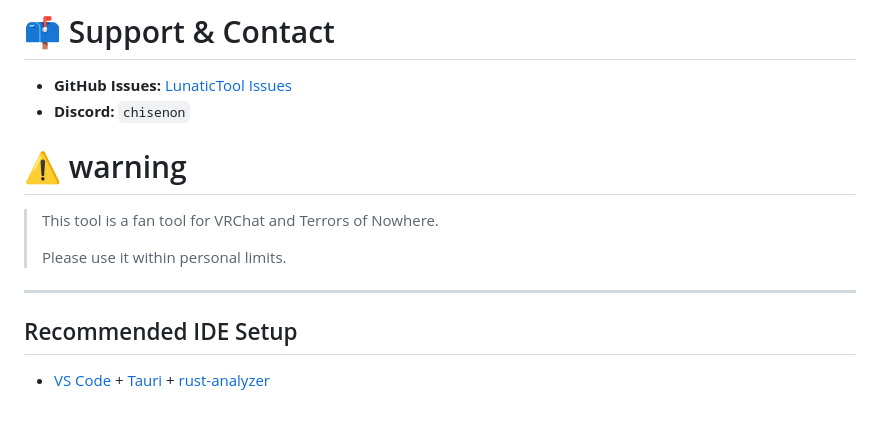
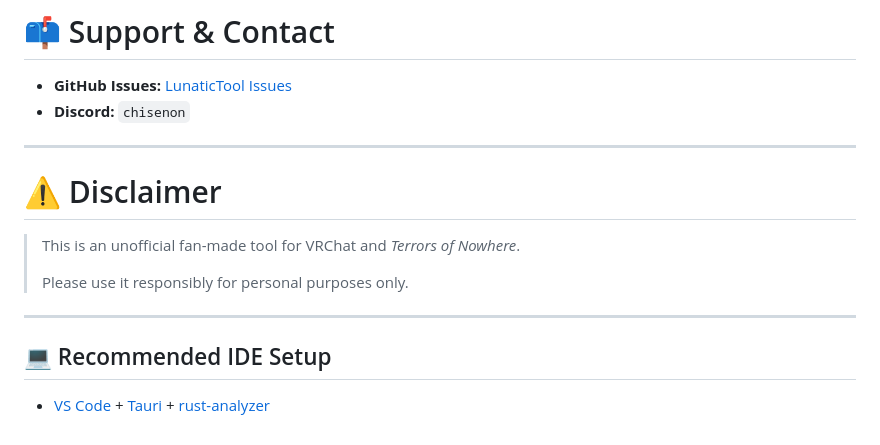
Before and after one commit to Chisenon/LunaticTool, a Markdown page: README.md, the part around one of its changes. Rendered like a GitHub page.

```diff
--- a/README.md
+++ b/README.md
@@ -61,13 +73,14 @@
 - **GitHub Issues:** [LunaticTool Issues](https://github.com/Chisenon/LunaticTool/issues)
 - **Discord:** `chisenon`
 
-# ⚠️ warning
-> This tool is a fan tool for VRChat and Terrors of Nowhere.
+---
+
+# ⚠️ Disclaimer
+> This is an unofficial fan-made tool for VRChat and *Terrors of Nowhere*.
 >
-> Please use it within personal limits.
+> Please use it responsibly for personal purposes only.
 
 ---
 
-## Recommended IDE Setup
-
+## 💻 Recommended IDE Setup
 - [VS Code](https://code.visualstudio.com/) + [Tauri](https://marketplace.visualstudio.com/items?itemName=tauri-apps.tauri-vscode) + [rust-analyzer](https://marketplace.visualstudio.com/items?itemName=rust-lang.rust-analyzer)
```
Also changed, not shown: other parts of README.md (+30 -18 lines).
